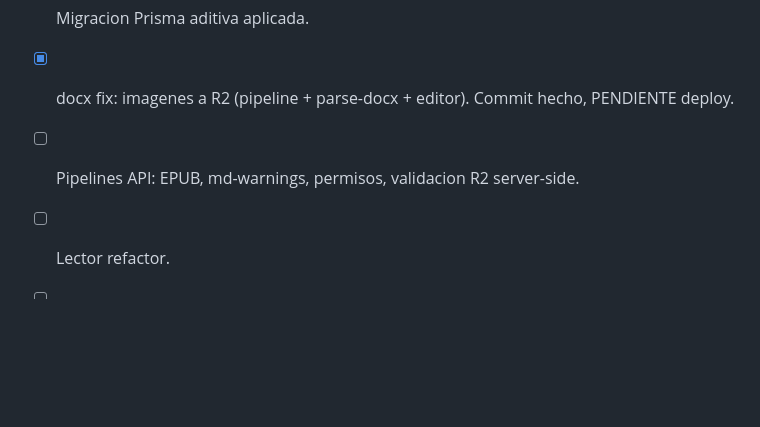
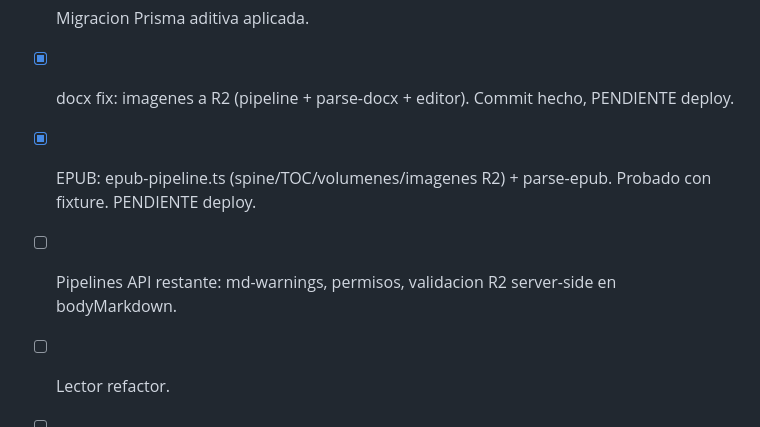
Before and after one commit to pe-proyectos/lectormoe-frontend, a Markdown page: docs/novels-overhaul.md, the part around the change. Rendered like a GitHub page; blank space fills up the shorter version.

Commit message:
docs(novels): EPUB pipeline commiteado y probado
Co-Authored-By: Claude Opus 4.8 <noreply@anthropic.com>

```diff
--- a/docs/novels-overhaul.md
+++ b/docs/novels-overhaul.md
@@ -143,7 +143,8 @@ F. NSFW/SEO: paginas writings (redirect) + `sitemap.xml.ts`; verificar middlewar
 - [x] +18 habilitado en novelas (frontend + ruteo a /red). Desplegado.
 - [ ] Migracion Prisma aditiva aplicada.
 - [x] docx fix: imagenes a R2 (pipeline + parse-docx + editor). Commit hecho, PENDIENTE deploy.
-- [ ] Pipelines API: EPUB, md-warnings, permisos, validacion R2 server-side.
+- [x] EPUB: epub-pipeline.ts (spine/TOC/volumenes/imagenes R2) + parse-epub. Probado con fixture. PENDIENTE deploy.
+- [ ] Pipelines API restante: md-warnings, permisos, validacion R2 server-side en bodyMarkdown.
 - [ ] Lector refactor.
 - [ ] Editor + import dialog.
 - [ ] NSFW ruteo/SEO.
```
